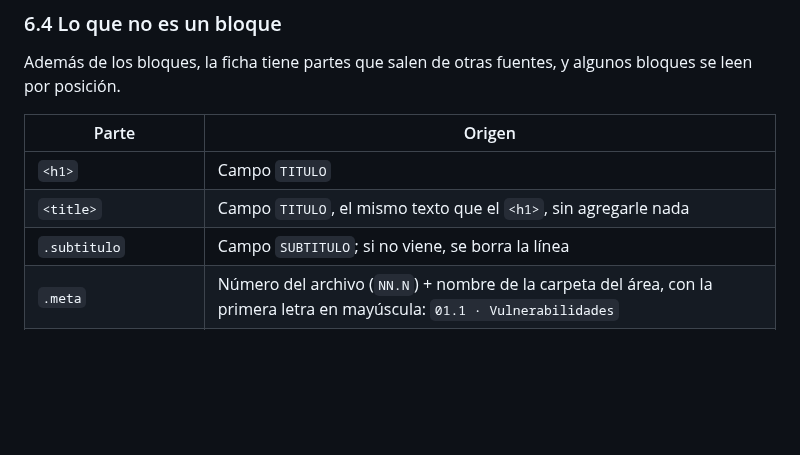
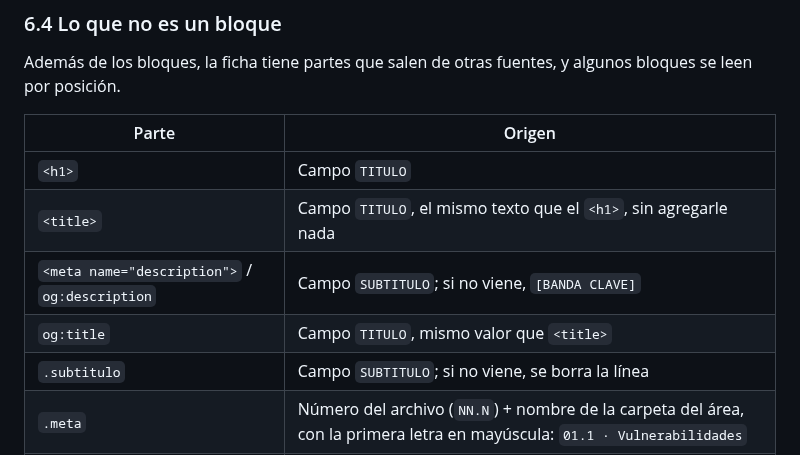
Before and after one commit to franko-tes/reservorio, a Markdown page: AGENTS.md, the part around the change. GitHub-like rendering; blank space fills up the shorter version.

Commit message:
docs: documentar los metadatos de compartir en AGENTS.md

```diff
--- a/AGENTS.md
+++ b/AGENTS.md
@@ -471,6 +471,8 @@ bloques se leen por posición.
 |---|---|
 | `<h1>` | Campo `TITULO` |
 | `<title>` | Campo `TITULO`, el mismo texto que el `<h1>`, sin agregarle nada |
+| `<meta name="description">` / `og:description` | Campo `SUBTITULO`; si no viene, `[BANDA CLAVE]` |
+| `og:title` | Campo `TITULO`, mismo valor que `<title>` |
 | `.subtitulo` | Campo `SUBTITULO`; si no viene, se borra la línea |
 | `.meta` | Número del archivo (`NN.N`) + nombre de la carpeta del área, con la primera letra en mayúscula: `01.1 · Vulnerabilidades` |
 | `.etiqueta` de `.banda-clave` | Texto fijo de la plantilla |
```
